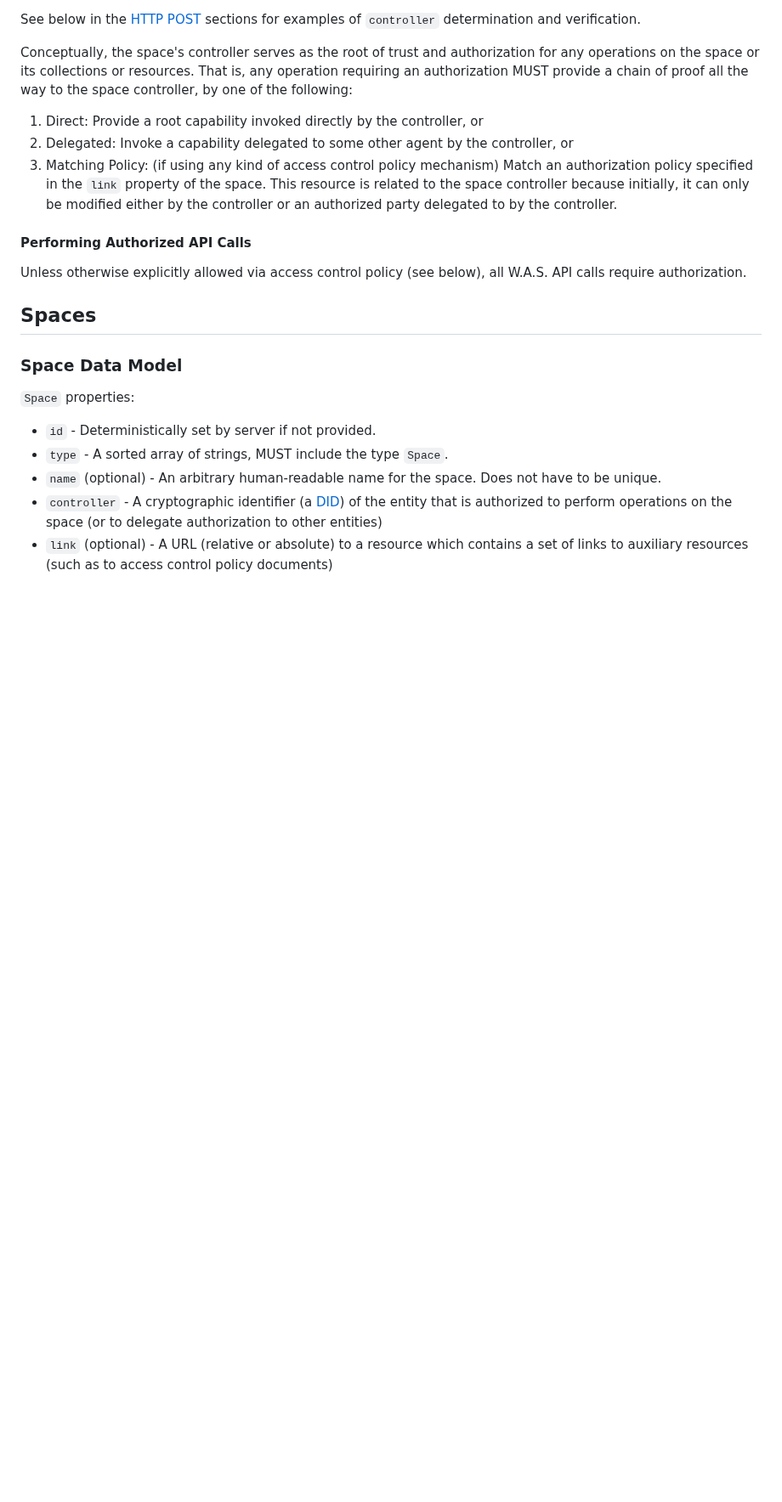
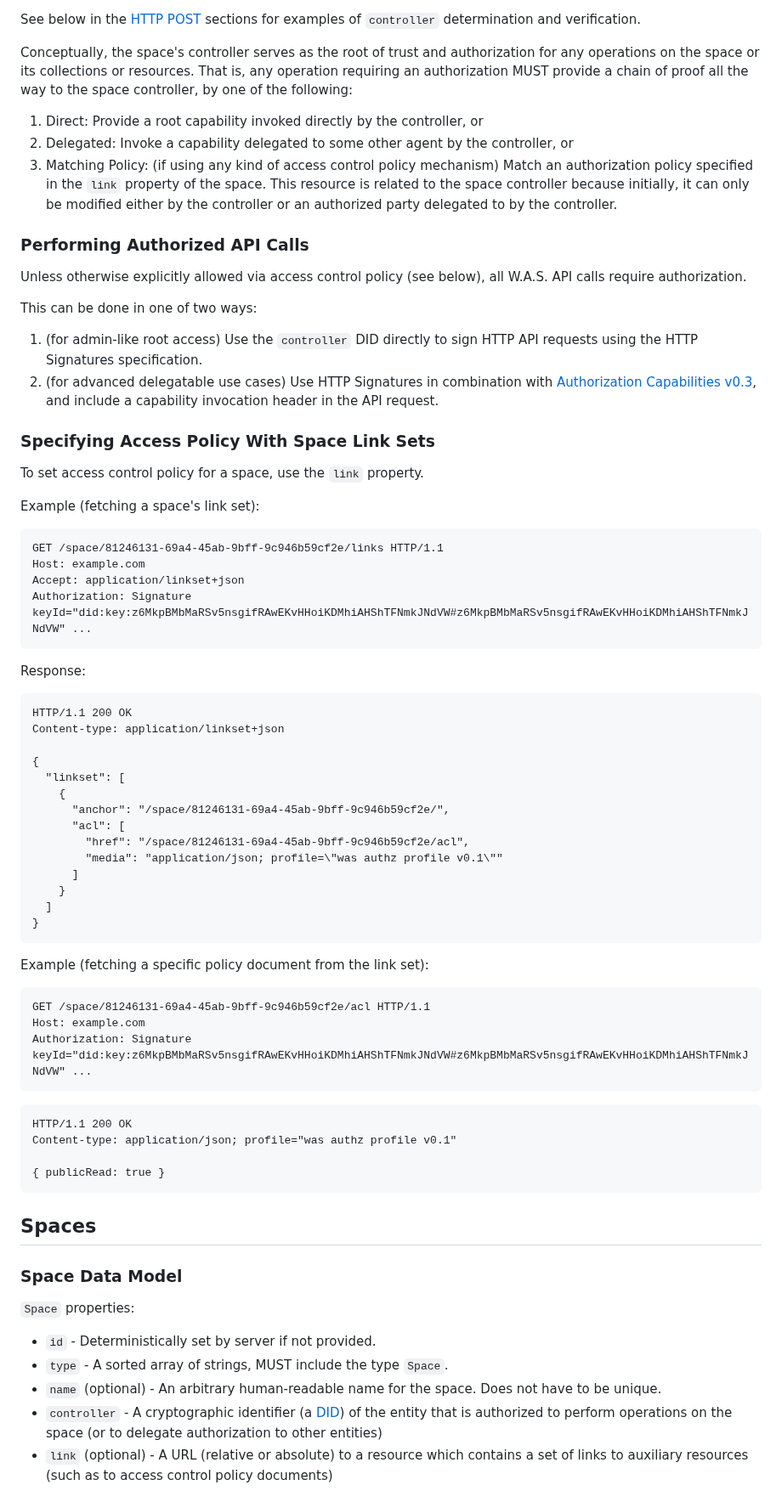
Before and after one commit to digitalcredentials/wallet-attached-storage-spec, a Markdown page: spec.md, the part around one of its changes. Shown at 85% size. Drawn GitHub-style; blank space fills up the shorter version.

Commit message:
Add link set example.
Signed-off-by: Dmitri Zagidulin <dzagidulin@gmail.com>

````diff
--- a/spec.md
+++ b/spec.md
@@ -270,10 +270,65 @@ all the way to the space controller, by one of the following:
    modified either by the controller or an authorized party delegated to by the
    controller.
 
-#### Performing Authorized API Calls
+### Performing Authorized API Calls
 
 Unless otherwise explicitly allowed via access control policy (see below),
 all W.A.S. API calls require authorization.
+
+This can be done in one of two ways:
+
+1. (for admin-like root access) Use the `controller` DID directly to sign
+   HTTP API requests using the HTTP Signatures specification.
+2. (for advanced delegatable use cases) Use HTTP Signatures in combination
+   with [Authorization Capabilities v0.3](https://w3c-ccg.github.io/zcap-spec/),
+   and include a capability invocation header in the API request.
+
+### Specifying Access Policy With Space Link Sets
+
+To set access control policy for a space, use the `link` property.
+
+Example (fetching a space's link set):
+
+```http
+GET /space/81246131-69a4-45ab-9bff-9c946b59cf2e/links HTTP/1.1
+Host: example.com
+Accept: application/linkset+json
+Authorization: Signature keyId="did:key:z6MkpBMbMaRSv5nsgifRAwEKvHHoiKDMhiAHShTFNmkJNdVW#z6MkpBMbMaRSv5nsgifRAwEKvHHoiKDMhiAHShTFNmkJNdVW" ...
+```
+
+Response:
+
+```http
+HTTP/1.1 200 OK
+Content-type: application/linkset+json
+
+{
+  "linkset": [
+    {
+      "anchor": "/space/81246131-69a4-45ab-9bff-9c946b59cf2e/",
+      "acl": [
+        "href": "/space/81246131-69a4-45ab-9bff-9c946b59cf2e/acl",
+        "media": "application/json; profile=\"was authz profile v0.1\""
+      ]
+    }
+  ]
+}
+```
+
+Example (fetching a specific policy document from the link set):
+
+```http
+GET /space/81246131-69a4-45ab-9bff-9c946b59cf2e/acl HTTP/1.1
+Host: example.com
+Authorization: Signature keyId="did:key:z6MkpBMbMaRSv5nsgifRAwEKvHHoiKDMhiAHShTFNmkJNdVW#z6MkpBMbMaRSv5nsgifRAwEKvHHoiKDMhiAHShTFNmkJNdVW" ...
+```
+
+```http
+HTTP/1.1 200 OK
+Content-type: application/json; profile="was authz profile v0.1"
+
+{ publicRead: true }
+```
 
 ## Spaces
 
````
Also changed, not shown: other parts of spec.md (+3 -5 lines).
